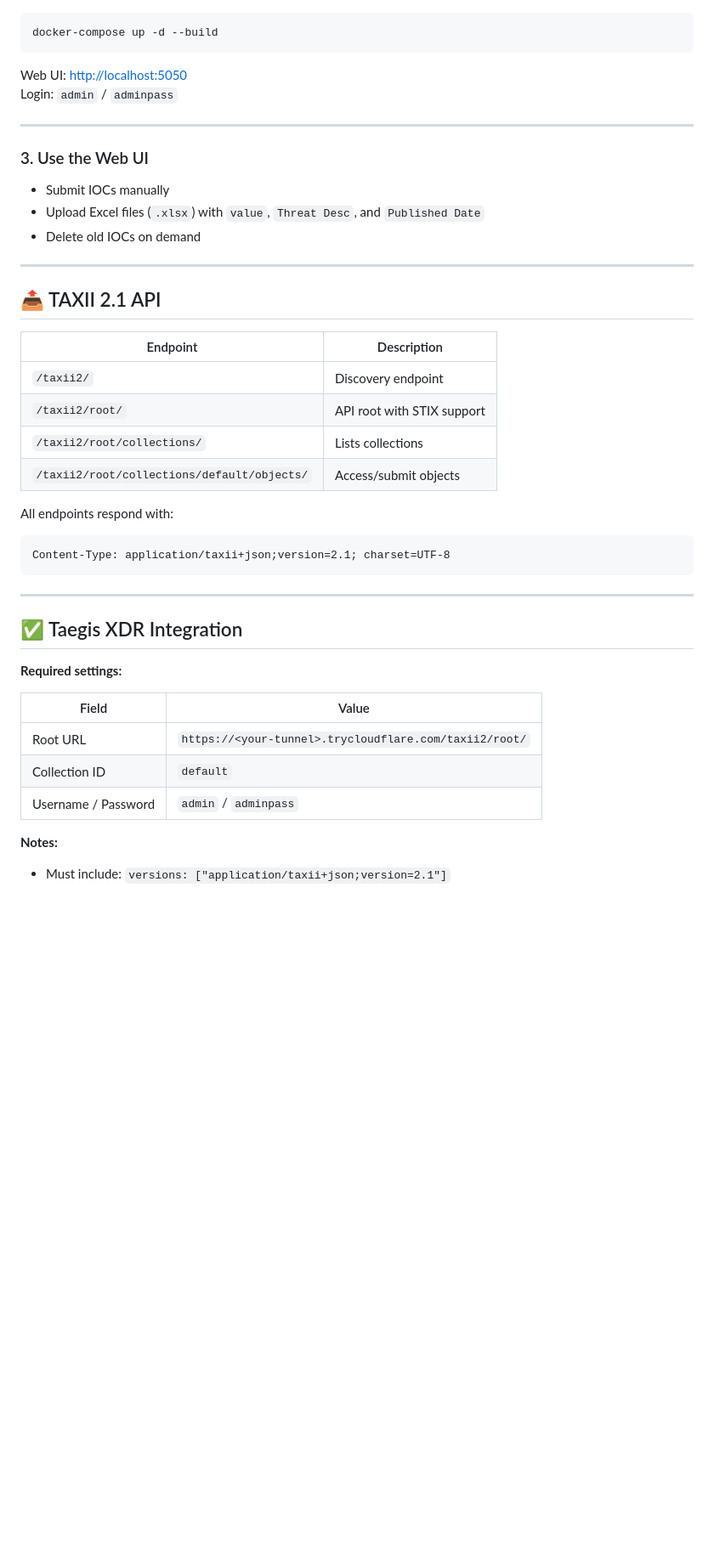
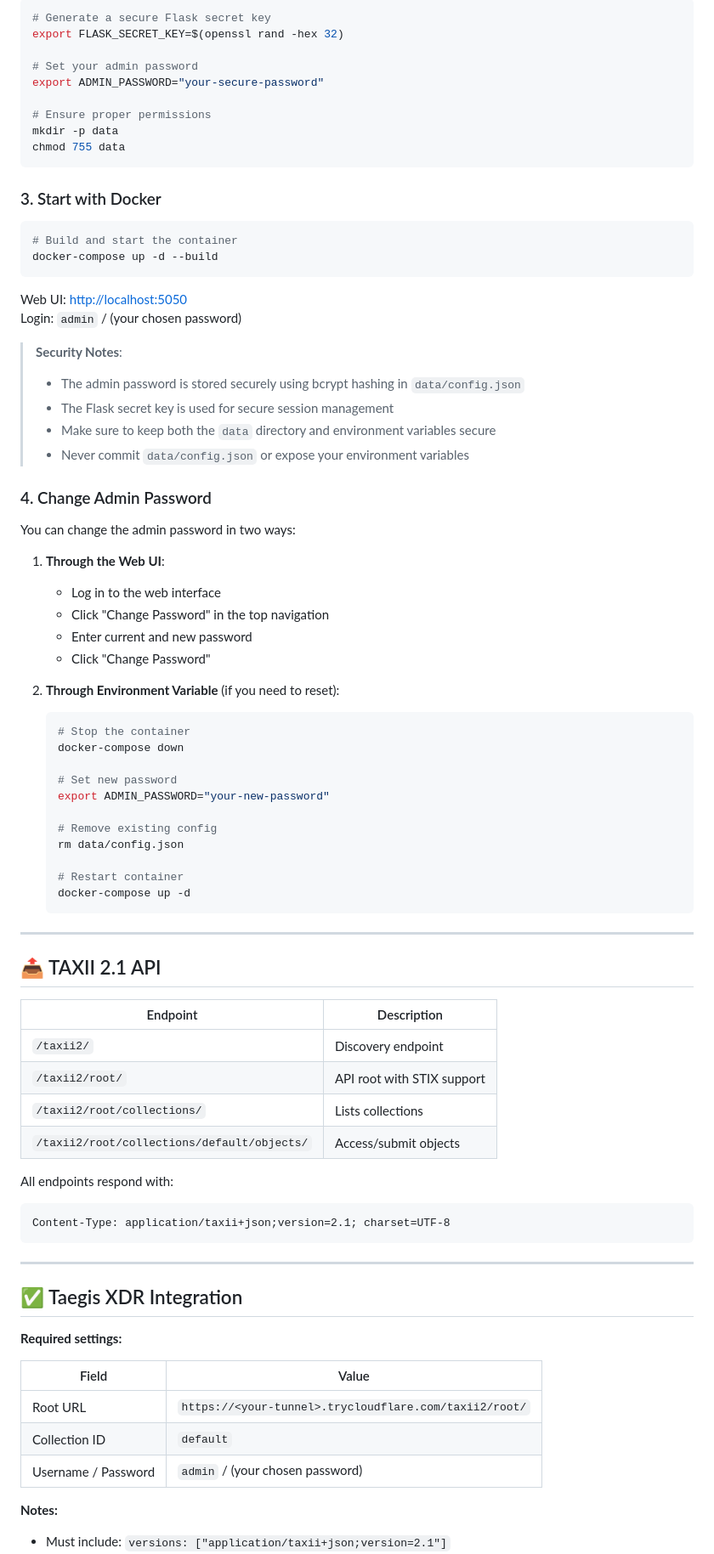
Before and after one commit to StefanScanteie/taegis-xdr-taxii21server, a Markdown page: README.md, the part around the change printed below. Shown: that part at 85% size. Rendered like a GitHub page; blank space fills up the shorter version.

````diff
--- a/README.md
+++ b/README.md
@@ -55,18 +74,56 @@ cd taxii-server
 
 ```bash
+# Generate a secure Flask secret key
+export FLASK_SECRET_KEY=$(openssl rand -hex 32)
+
+# Set your admin password
+export ADMIN_PASSWORD="your-secure-password"
+
+# Ensure proper permissions
+mkdir -p data
+chmod 755 data
+```
+
+### 3. Start with Docker
+
+```bash
+# Build and start the container
 docker-compose up -d --build
 ```
 
 Web UI: [http://localhost:5050](http://localhost:5050)
-Login: `admin` / `adminpass`
+Login: `admin` / (your chosen password)
 
----
+> **Security Notes**:
+> - The admin password is stored securely using bcrypt hashing in `data/config.json`
+> - The Flask secret key is used for secure session management
+> - Make sure to keep both the `data` directory and environment variables secure
+> - Never commit `data/config.json` or expose your environment variables
 
-### 3. Use the Web UI
+### 4. Change Admin Password
 
-- Submit IOCs manually
-- Upload Excel files (`.xlsx`) with `value`, `Threat Desc`, and `Published Date`
-- Delete old IOCs on demand
+You can change the admin password in two ways:
+
+1. **Through the Web UI**:
+   - Log in to the web interface
+   - Click "Change Password" in the top navigation
+   - Enter current and new password
+   - Click "Change Password"
+
+2. **Through Environment Variable** (if you need to reset):
+   ```bash
+   # Stop the container
+   docker-compose down
+
+   # Set new password
+   export ADMIN_PASSWORD="your-new-password"
+
+   # Remove existing config
+   rm data/config.json
+
+   # Restart container
+   docker-compose up -d
+   ```
 
 ---
 
@@ -80,7 +137,6 @@ Login: `admin` / `adminpass`
 | `/taxii2/root/collections/default/objects/` | Access/submit objects     |
 
 All endpoints respond with:
-
 ```
 Content-Type: application/taxii+json;version=2.1; charset=UTF-8
 ```
@@ -95,7 +151,7 @@ Content-Type: application/taxii+json;version=2.1; charset=UTF-8
 |---------------------|-------------------------------------------------------------------|
 | Root URL            | `https://<your-tunnel>.trycloudflare.com/taxii2/root/`           |
 | Collection ID       | `default`                                                        |
-| Username / Password | `admin` / `adminpass`                                            |
+| Username / Password | `admin` / (your chosen password)                                 |
 
 **Notes:**
 - Must include: `versions: ["application/taxii+json;version=2.1"]`
````
Also changed, not shown: other parts of README.md (+57 -12 lines).
